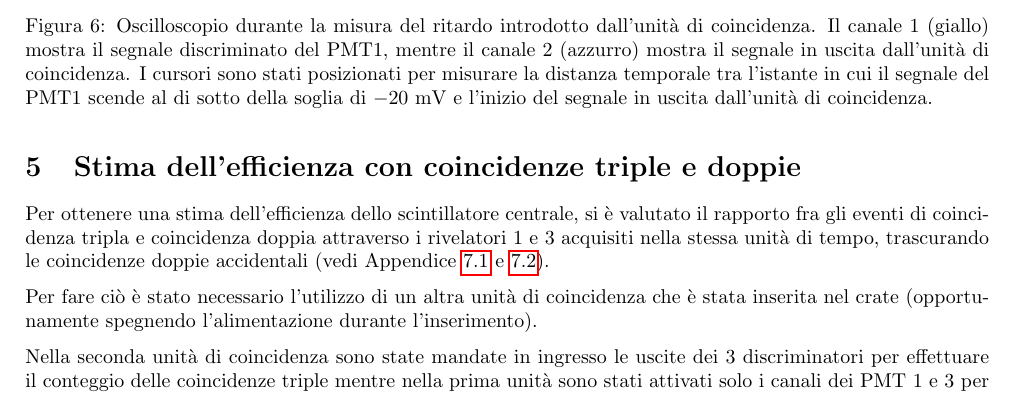
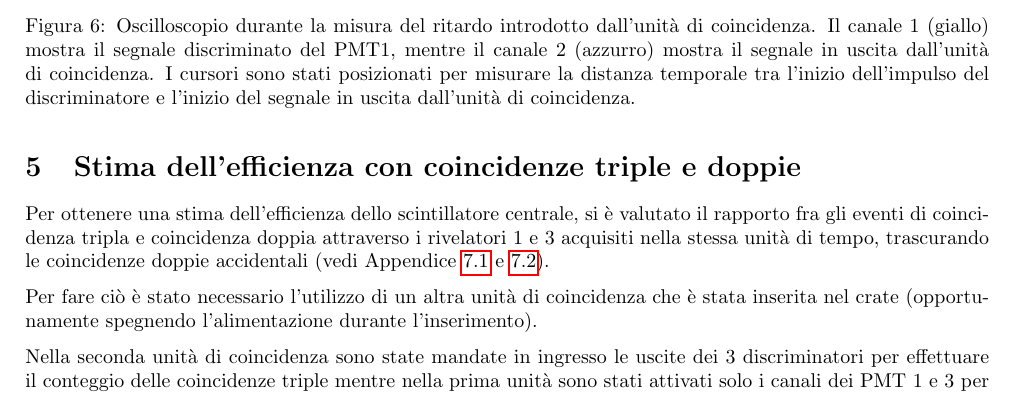
Before and after one commit to sofiamanzini/esperienza-preliminare, a LaTeX document (Relazione/Relazione.tex): part of page 6 of 9, cut so that both start at the same text. Compiled offline with pdfLaTeX.

Commit message:
Update finale?

```diff
--- a/Relazione/Relazione.tex
+++ b/Relazione/Relazione.tex
@@ -273,7 +273,7 @@ Il ritardo è stato misurato tramite i cursori come differenza tra l'istante in
 \begin{figure}[H]
   \centering
   \includegraphics[width=0.75\textwidth]{ritardo_coincidenzabis.jpeg}
-  \caption{Oscilloscopio durante la misura del ritardo introdotto dall'unità di coincidenza. Il canale 1 (giallo) mostra il segnale discriminato del PMT1, mentre il canale 2 (azzurro) mostra il segnale in uscita dall'unità di coincidenza. I cursori sono stati posizionati per misurare la distanza temporale tra l'istante in cui il segnale del PMT1 scende al di sotto della soglia di $-20$ mV e l'inizio del segnale in uscita dall'unità di coincidenza.}
+  \caption{Oscilloscopio durante la misura del ritardo introdotto dall'unità di coincidenza. Il canale 1 (giallo) mostra il segnale discriminato del PMT1, mentre il canale 2 (azzurro) mostra il segnale in uscita dall'unità di coincidenza. I cursori sono stati posizionati per misurare la distanza temporale tra l'inizio dell'impulso del discriminatore e l'inizio del segnale in uscita dall'unità di coincidenza.}
   \label{fig:ritardo_coincidenza}
 \end{figure}
 
```
